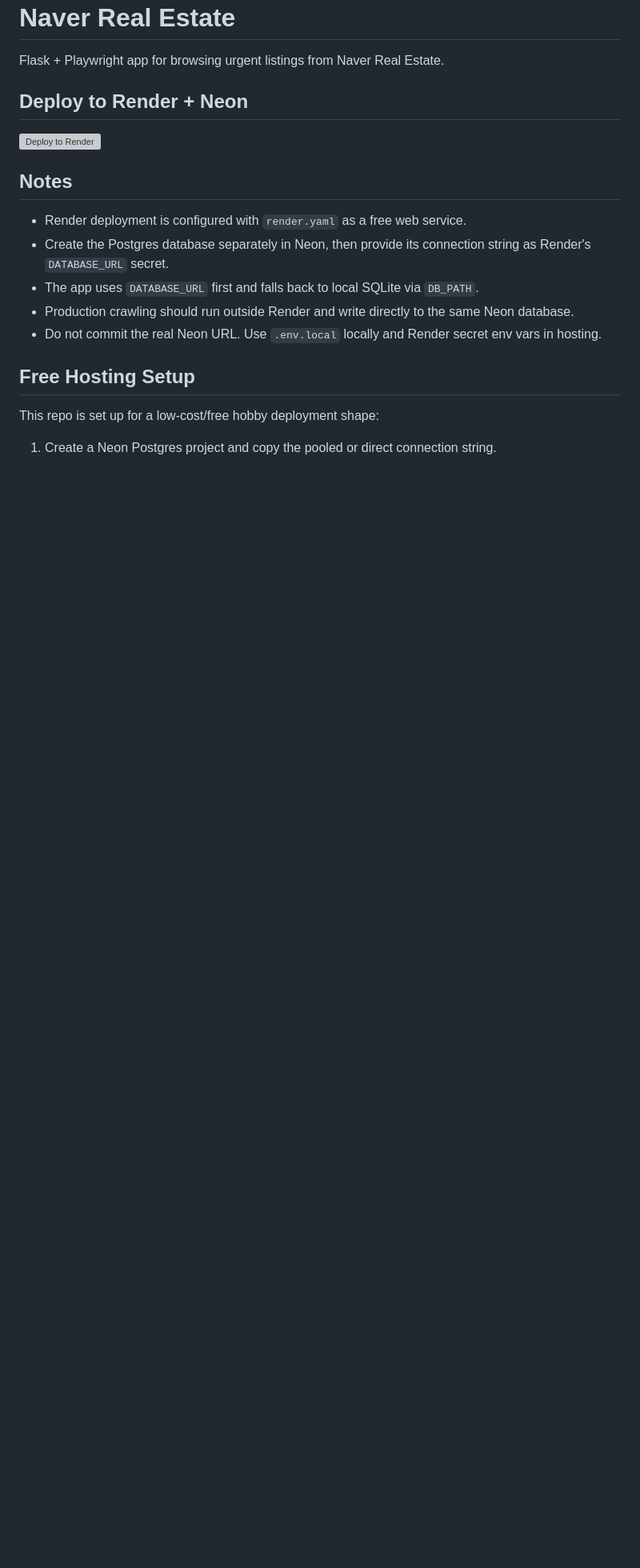
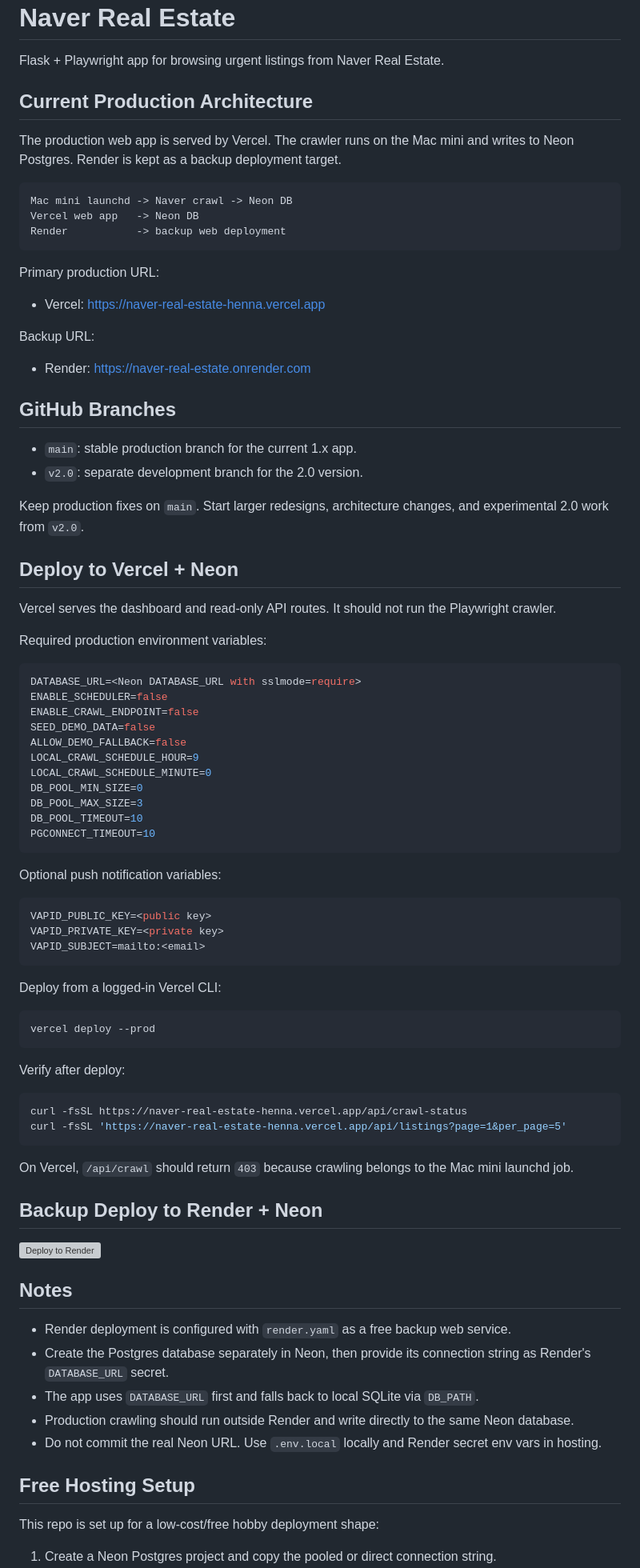
Before and after one commit to lunadad/naver-real-estate, a Markdown page: README.md, the part around one of its changes. Shown at 80% size. Rendered like a GitHub page; blank space fills up the shorter version; grey boxes are pictures that could not be loaded.

Commit message:
Document Vercel primary and v2 branch strategy

````diff
--- a/README.md
+++ b/README.md
@@ -2,13 +2,85 @@
 
 Flask + Playwright app for browsing urgent listings from Naver Real Estate.
 
-## Deploy to Render + Neon
+## Current Production Architecture
+
+The production web app is served by Vercel. The crawler runs on the Mac mini and
+writes to Neon Postgres. Render is kept as a backup deployment target.
+
+```text
+Mac mini launchd -> Naver crawl -> Neon DB
+Vercel web app   -> Neon DB
+Render           -> backup web deployment
+```
+
+Primary production URL:
+
+- Vercel: https://naver-real-estate-henna.vercel.app
+
+Backup URL:
+
+- Render: https://naver-real-estate.onrender.com
+
+## GitHub Branches
+
+- `main`: stable production branch for the current 1.x app.
+- `v2.0`: separate development branch for the 2.0 version.
+
+Keep production fixes on `main`. Start larger redesigns, architecture changes,
+and experimental 2.0 work from `v2.0`.
+
+## Deploy to Vercel + Neon
+
+Vercel serves the dashboard and read-only API routes. It should not run the
+Playwright crawler.
+
+Required production environment variables:
+
+```bash
+DATABASE_URL=<Neon DATABASE_URL with sslmode=require>
+ENABLE_SCHEDULER=false
+ENABLE_CRAWL_ENDPOINT=false
+SEED_DEMO_DATA=false
+ALLOW_DEMO_FALLBACK=false
+LOCAL_CRAWL_SCHEDULE_HOUR=9
+LOCAL_CRAWL_SCHEDULE_MINUTE=0
+DB_POOL_MIN_SIZE=0
+DB_POOL_MAX_SIZE=3
+DB_POOL_TIMEOUT=10
+PGCONNECT_TIMEOUT=10
+```
+
+Optional push notification variables:
+
+```bash
+VAPID_PUBLIC_KEY=<public key>
+VAPID_PRIVATE_KEY=<private key>
+VAPID_SUBJECT=mailto:<email>
+```
+
+Deploy from a logged-in Vercel CLI:
+
+```bash
+vercel deploy --prod
+```
+
+Verify after deploy:
+
+```bash
+curl -fsSL https://naver-real-estate-henna.vercel.app/api/crawl-status
+curl -fsSL 'https://naver-real-estate-henna.vercel.app/api/listings?page=1&per_page=5'
+```
+
+On Vercel, `/api/crawl` should return `403` because crawling belongs to the Mac
+mini launchd job.
+
+## Backup Deploy to Render + Neon
 
 [![Deploy to Render](https://render.com/images/deploy-to-render-button.svg)](https://render.com/deploy?repo=https://github.com/lunadad/naver-real-estate)
 
 ## Notes
 
-- Render deployment is configured with `render.yaml` as a free web service.
+- Render deployment is configured with `render.yaml` as a free backup web service.
 - Create the Postgres database separately in Neon, then provide its connection string as Render's `DATABASE_URL` secret.
 - The app uses `DATABASE_URL` first and falls back to local SQLite via `DB_PATH`.
 - Production crawling should run outside Render and write directly to the same Neon database.
````
Also changed, not shown: other parts of README.md (+14 -3 lines).
